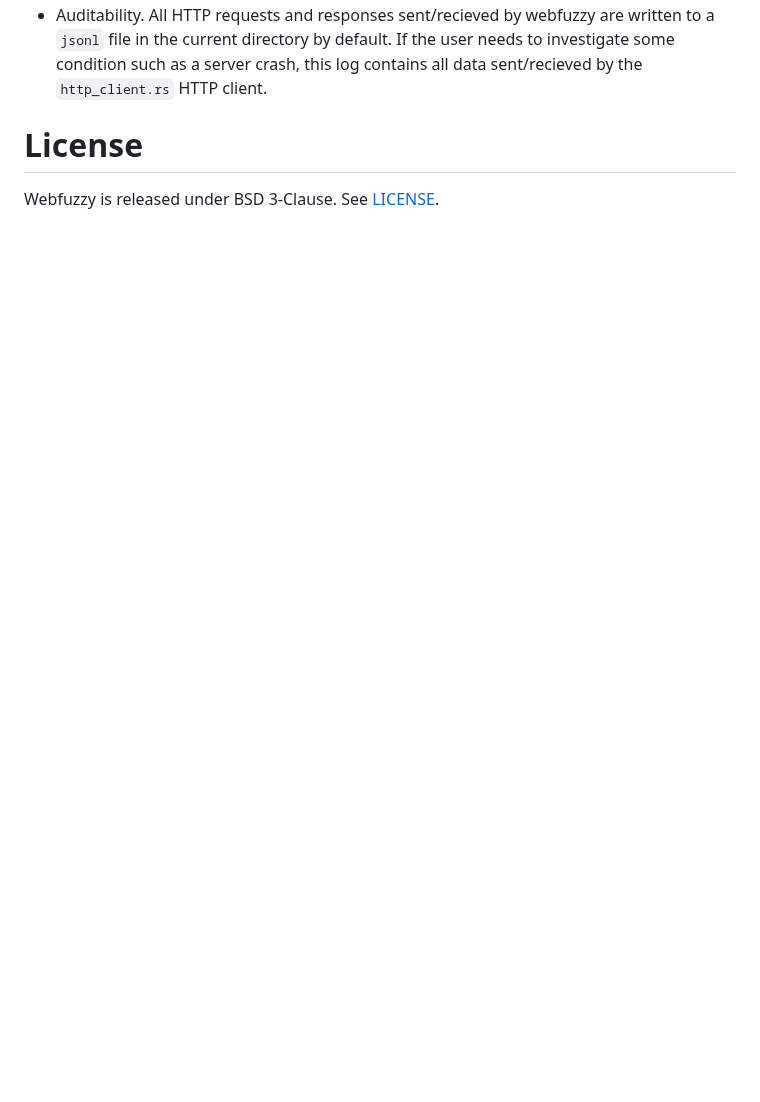
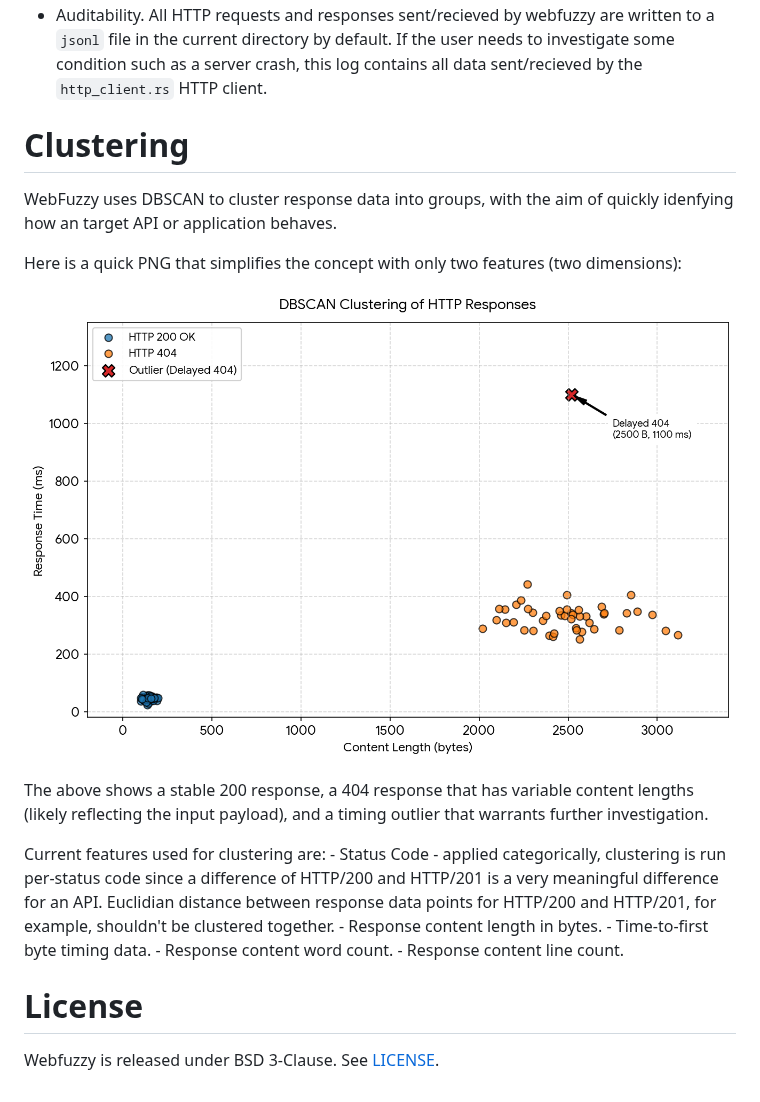
Before and after one commit to denandz/webfuzzy, a Markdown page: README.md, the part around one of its changes. Drawn GitHub-style; pictures changed too: _img/DBSCAN.png (added); blank space fills up the shorter version.

```diff
--- a/README.md
+++ b/README.md
@@ -7,4 +61,21 @@ A web security testing tool for vulnerability hunting against HTTP endpoints. We
 - Auditability. All HTTP requests and responses sent/recieved by webfuzzy are written to a `jsonl` file in the current directory by default. If the user needs to investigate some condition such as a server crash, this log contains all data sent/recieved by the `http_client.rs` HTTP client.
+
+# Clustering
+
+WebFuzzy uses DBSCAN to cluster response data into groups, with the aim of quickly idenfying how an target API or application behaves.
+
+Here is a quick PNG that simplifies the concept with only two features (two dimensions):
+
+![](_img/DBSCAN.png)
+
+The above shows a stable 200 response, a 404 response that has variable content lengths (likely reflecting the input payload), and a timing outlier that warrants further investigation.
+
+Current features used for clustering are:
+    - Status Code - applied categorically, clustering is run per-status code since a difference of HTTP/200 and HTTP/201 is a very meaningful difference for an API. Euclidian distance between response data points for HTTP/200 and HTTP/201, for example, shouldn't be clustered together.
+    - Response content length in bytes.
+    - Time-to-first byte timing data.
+    - Response content word count.
+    - Response content line count.
 
 # License
 
```
Also changed, not shown: other parts of README.md (+54 -0 lines).
